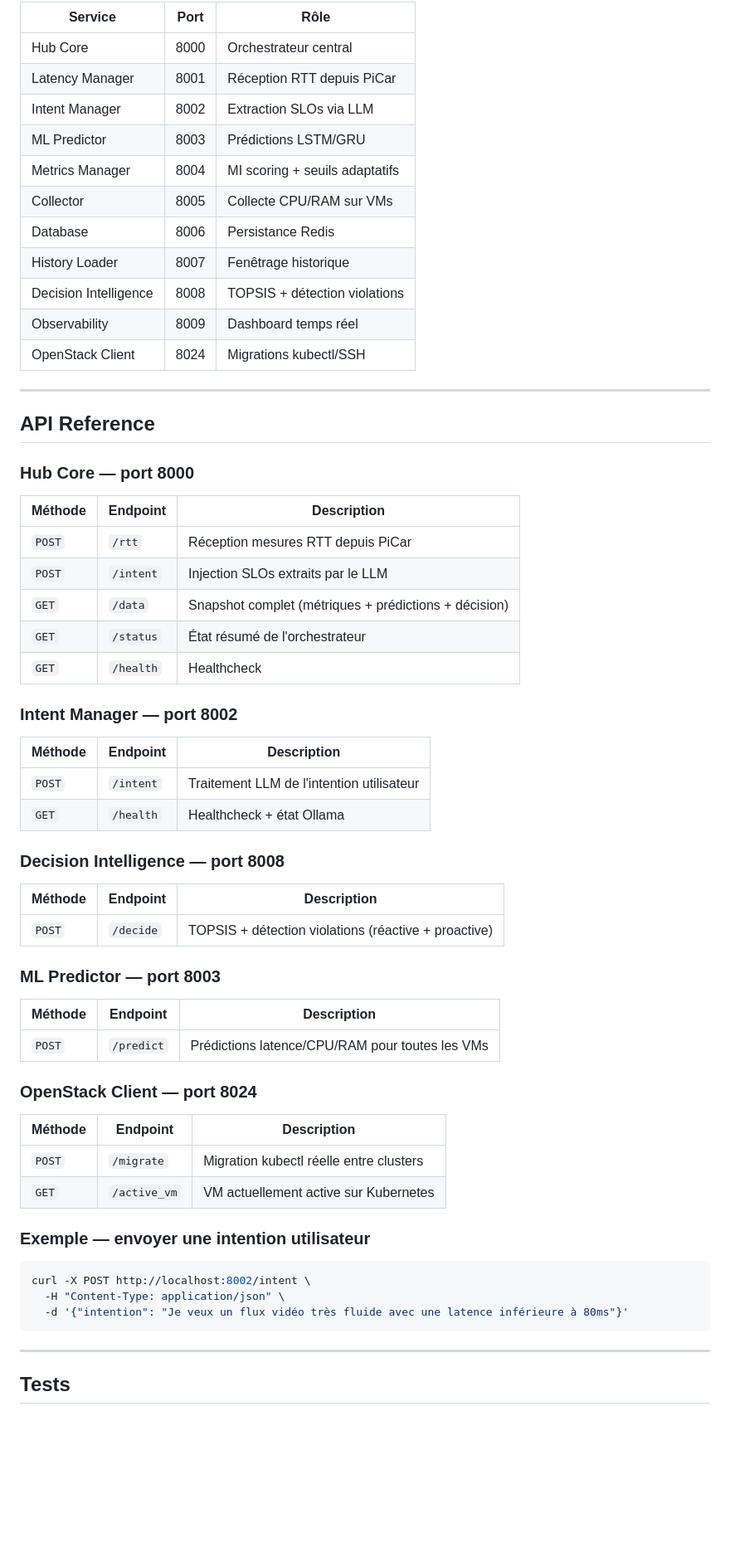
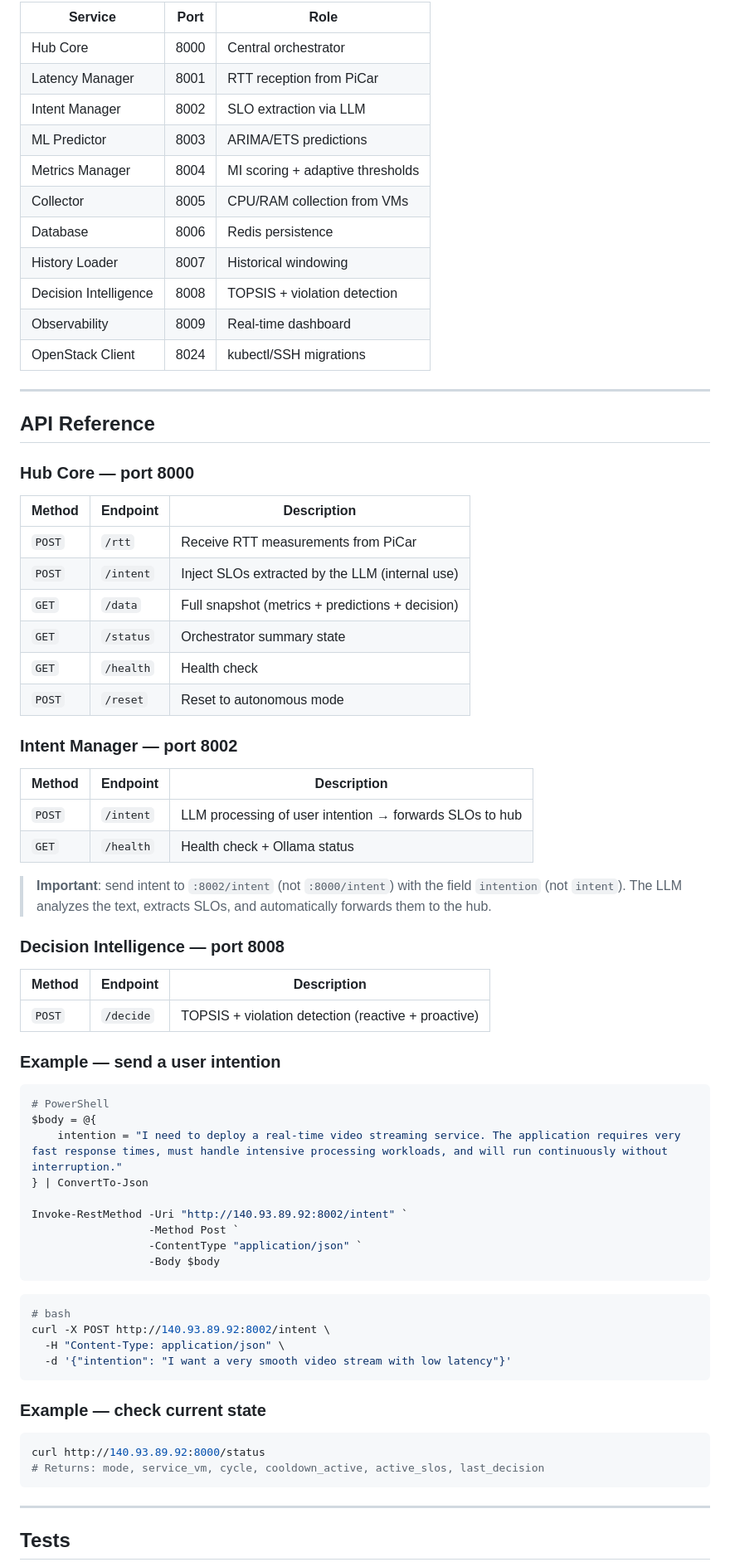
Before and after one commit to ahmedkammoun14/Orchestrateur-QOS-, a Markdown page: README.md, the part around one of its changes. Shown at 83% size. GitHub-like rendering; blank space fills up the shorter version.

````diff
--- a/README.md
+++ b/README.md
@@ -246,17 +305,17 @@ python -m hub.orchestrator_core              # 11. Port 8000
 
-| Service | Port | Rôle |
-|---------|------|------|
-| Hub Core | 8000 | Orchestrateur central |
-| Latency Manager | 8001 | Réception RTT depuis PiCar |
-| Intent Manager | 8002 | Extraction SLOs via LLM |
-| ML Predictor | 8003 | Prédictions LSTM/GRU |
-| Metrics Manager | 8004 | MI scoring + seuils adaptatifs |
-| Collector | 8005 | Collecte CPU/RAM sur VMs |
-| Database | 8006 | Persistance Redis |
-| History Loader | 8007 | Fenêtrage historique |
-| Decision Intelligence | 8008 | TOPSIS + détection violations |
-| Observability | 8009 | Dashboard temps réel |
-| OpenStack Client | 8024 | Migrations kubectl/SSH |
+| Service | Port | Role |
+|---|---|---|
+| Hub Core | 8000 | Central orchestrator |
+| Latency Manager | 8001 | RTT reception from PiCar |
+| Intent Manager | 8002 | SLO extraction via LLM |
+| ML Predictor | 8003 | ARIMA/ETS predictions |
+| Metrics Manager | 8004 | MI scoring + adaptive thresholds |
+| Collector | 8005 | CPU/RAM collection from VMs |
+| Database | 8006 | Redis persistence |
+| History Loader | 8007 | Historical windowing |
+| Decision Intelligence | 8008 | TOPSIS + violation detection |
+| Observability | 8009 | Real-time dashboard |
+| OpenStack Client | 8024 | kubectl/SSH migrations |
 
 ---
 
@@ -264,46 +323,56 @@ python -m hub.orchestrator_core              # 11. Port 8000
 
 ### Hub Core — port 8000
 
-| Méthode | Endpoint | Description |
-|---------|----------|-------------|
-| `POST` | `/rtt` | Réception mesures RTT depuis PiCar |
-| `POST` | `/intent` | Injection SLOs extraits par le LLM |
-| `GET` | `/data` | Snapshot complet (métriques + prédictions + décision) |
-| `GET` | `/status` | État résumé de l'orchestrateur |
-| `GET` | `/health` | Healthcheck |
+| Method | Endpoint | Description |
+|---|---|---|
+| `POST` | `/rtt` | Receive RTT measurements from PiCar |
+| `POST` | `/intent` | Inject SLOs extracted by the LLM (internal use) |
+| `GET` | `/data` | Full snapshot (metrics + predictions + decision) |
+| `GET` | `/status` | Orchestrator summary state |
+| `GET` | `/health` | Health check |
+| `POST` | `/reset` | Reset to autonomous mode |
 
 ### Intent Manager — port 8002
 
-| Méthode | Endpoint | Description |
-|---------|----------|-------------|
-| `POST` | `/intent` | Traitement LLM de l'intention utilisateur |
-| `GET` | `/health` | Healthcheck + état Ollama |
+| Method | Endpoint | Description |
+|---|---|---|
+| `POST` | `/intent` | LLM processing of user intention → forwards SLOs to hub |
+| `GET` | `/health` | Health check + Ollama status |
+
+> **Important**: send intent to `:8002/intent` (not `:8000/intent`) with the field `intention` (not `intent`). The LLM analyzes the text, extracts SLOs, and automatically forwards them to the hub.
 
 ### Decision Intelligence — port 8008
 
-| Méthode | Endpoint | Description |
-|---------|----------|-------------|
-| `POST` | `/decide` | TOPSIS + détection violations (réactive + proactive) |
+| Method | Endpoint | Description |
+|---|---|---|
+| `POST` | `/decide` | TOPSIS + violation detection (reactive + proactive) |
 
-### ML Predictor — port 8003
+### Example — send a user intention
 
-| Méthode | Endpoint | Description |
-|---------|----------|-------------|
-| `POST` | `/predict` | Prédictions latence/CPU/RAM pour toutes les VMs |
+```powershell
+# PowerShell
+$body = @{
+    intention = "I need to deploy a real-time video streaming service. The application requires very fast response times, must handle intensive processing workloads, and will run continuously without interruption."
+} | ConvertTo-Json
 
-### OpenStack Client — port 8024
-
-| Méthode | Endpoint | Description |
-|---------|----------|-------------|
-| `POST` | `/migrate` | Migration kubectl réelle entre clusters |
-| `GET` | `/active_vm` | VM actuellement active sur Kubernetes |
-
-### Exemple — envoyer une intention utilisateur
+Invoke-RestMethod -Uri "http://140.93.89.92:8002/intent" `
+                  -Method Post `
+                  -ContentType "application/json" `
+                  -Body $body
+```
 
 ```bash
-curl -X POST http://localhost:8002/intent \
+# bash
+curl -X POST http://140.93.89.92:8002/intent \
   -H "Content-Type: application/json" \
-  -d '{"intention": "Je veux un flux vidéo très fluide avec une latence inférieure à 80ms"}'
+  -d '{"intention": "I want a very smooth video stream with low latency"}'
+```
+
+### Example — check current state
+
+```bash
+curl http://140.93.89.92:8000/status
+# Returns: mode, service_vm, cycle, cooldown_active, active_slos, last_decision
 ```
 
 ---
````
Also changed, not shown: other parts of README.md (+196 -129 lines).
